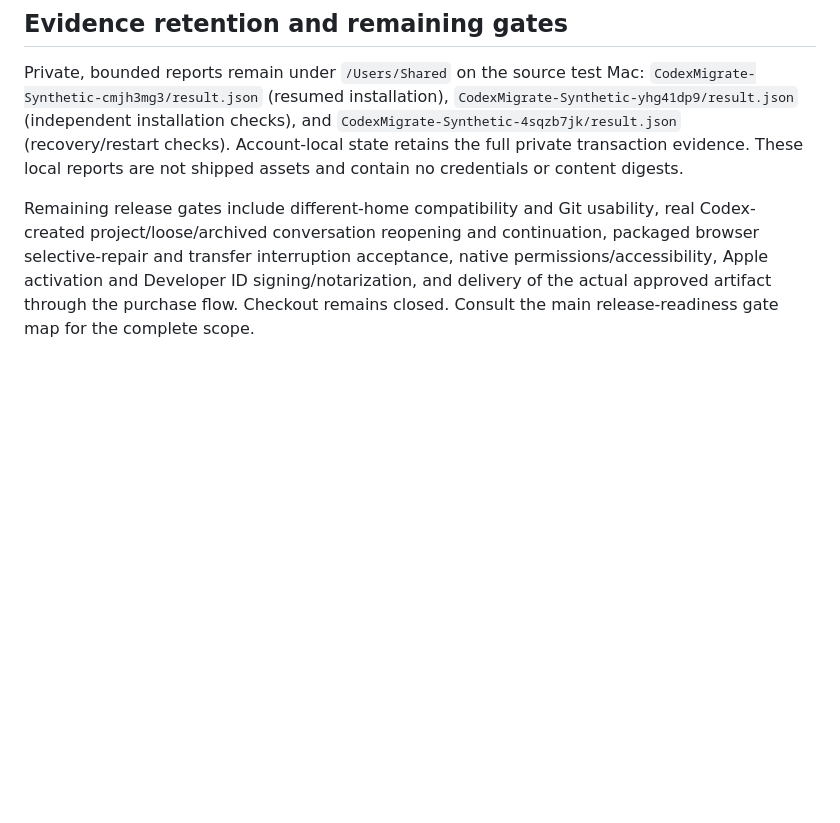
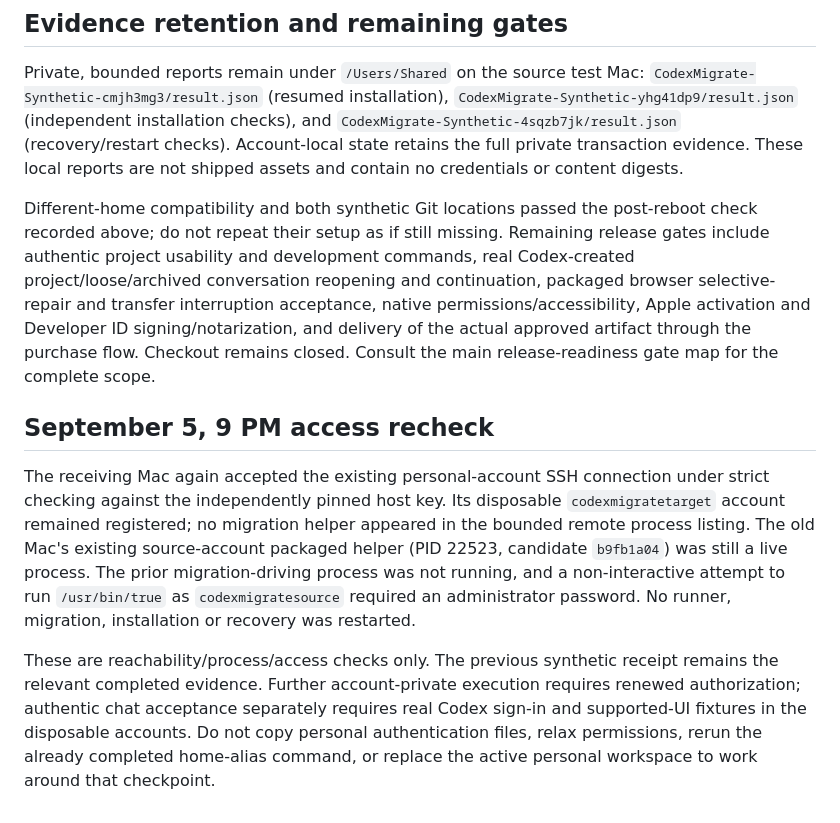
Before and after one commit to jsegeren/codex-migrate, a Markdown page: docs/cross-mac-acceptance-2026-09-05.md, the part around the change. Rendered like a GitHub page; blank space fills up the shorter version.

Commit message:
docs: reconcile completed gates and current acceptance access

```diff
--- a/docs/cross-mac-acceptance-2026-09-05.md
+++ b/docs/cross-mac-acceptance-2026-09-05.md
@@ -277,9 +277,30 @@ and `CodexMigrate-Synthetic-4sqzb7jk/result.json` (recovery/restart checks).
 Account-local state retains the full private transaction evidence. These local
 reports are not shipped assets and contain no credentials or content digests.
 
-Remaining release gates include different-home compatibility and Git usability,
-real Codex-created project/loose/archived conversation reopening and continuation,
+Different-home compatibility and both synthetic Git locations passed the
+post-reboot check recorded above; do not repeat their setup as if still missing.
+Remaining release gates include authentic project usability and development
+commands, real Codex-created project/loose/archived conversation reopening and continuation,
 packaged browser selective-repair and transfer interruption acceptance, native
 permissions/accessibility, Apple activation and Developer ID signing/notarization,
 and delivery of the actual approved artifact through the purchase flow. Checkout
 remains closed. Consult the main release-readiness gate map for the complete scope.
+
+## September 5, 9 PM access recheck
+
+The receiving Mac again accepted the existing personal-account SSH connection
+under strict checking against the independently pinned host key. Its disposable
+`codexmigratetarget` account remained registered; no migration helper appeared
+in the bounded remote process listing. The old Mac's existing source-account
+packaged helper (PID 22523, candidate `b9fb1a04`) was still a live process.
+The prior migration-driving process was not running, and a non-interactive
+attempt to run `/usr/bin/true` as `codexmigratesource` required an administrator
+password. No runner, migration, installation or recovery was restarted.
+
+These are reachability/process/access checks only. The previous synthetic
+receipt remains the relevant completed evidence. Further account-private
+execution requires renewed authorization; authentic chat acceptance separately
+requires real Codex sign-in and supported-UI fixtures in the disposable accounts.
+Do not copy personal authentication files, relax permissions, rerun the already
+completed home-alias command, or replace the active personal workspace to
+work around that checkpoint.
```
Also changed, not shown: docs/release-readiness.md (+3 -3 lines).
